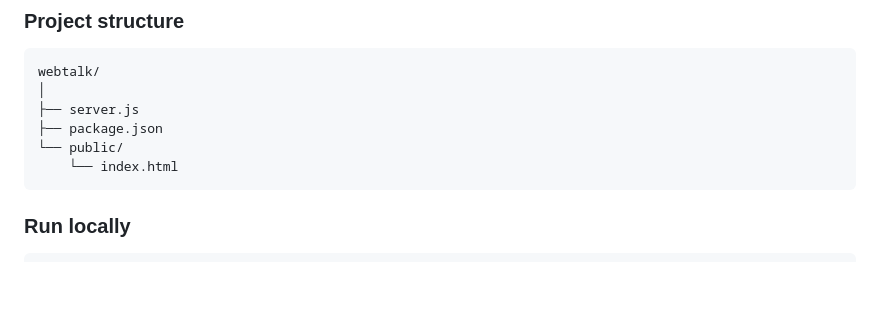
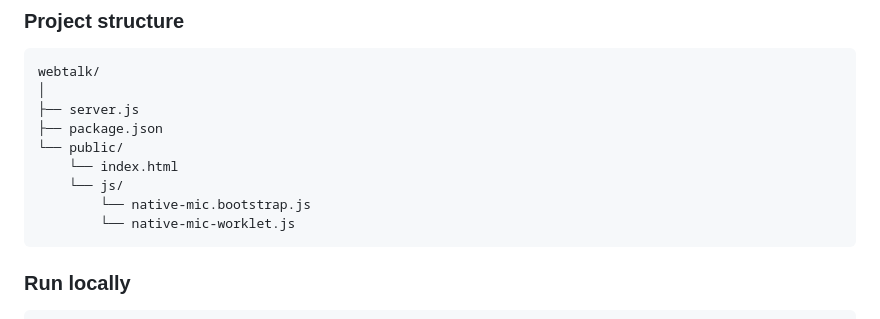
Before and after one commit to oficialdjcacho/webtalk, a Markdown page: README.md, the part around the change. Rendered like a GitHub page; blank space fills up the shorter version.

Commit message:
Update README with JavaScript file structure
Added directory structure for JavaScript files in README.

````diff
--- a/README.md
+++ b/README.md
@@ -27,6 +27,9 @@ webtalk/
 ├── package.json
 └── public/
     └── index.html
+    └── js/
+        └── native-mic.bootstrap.js
+        └── native-mic-worklet.js
 ```
 
 ### Run locally
````
